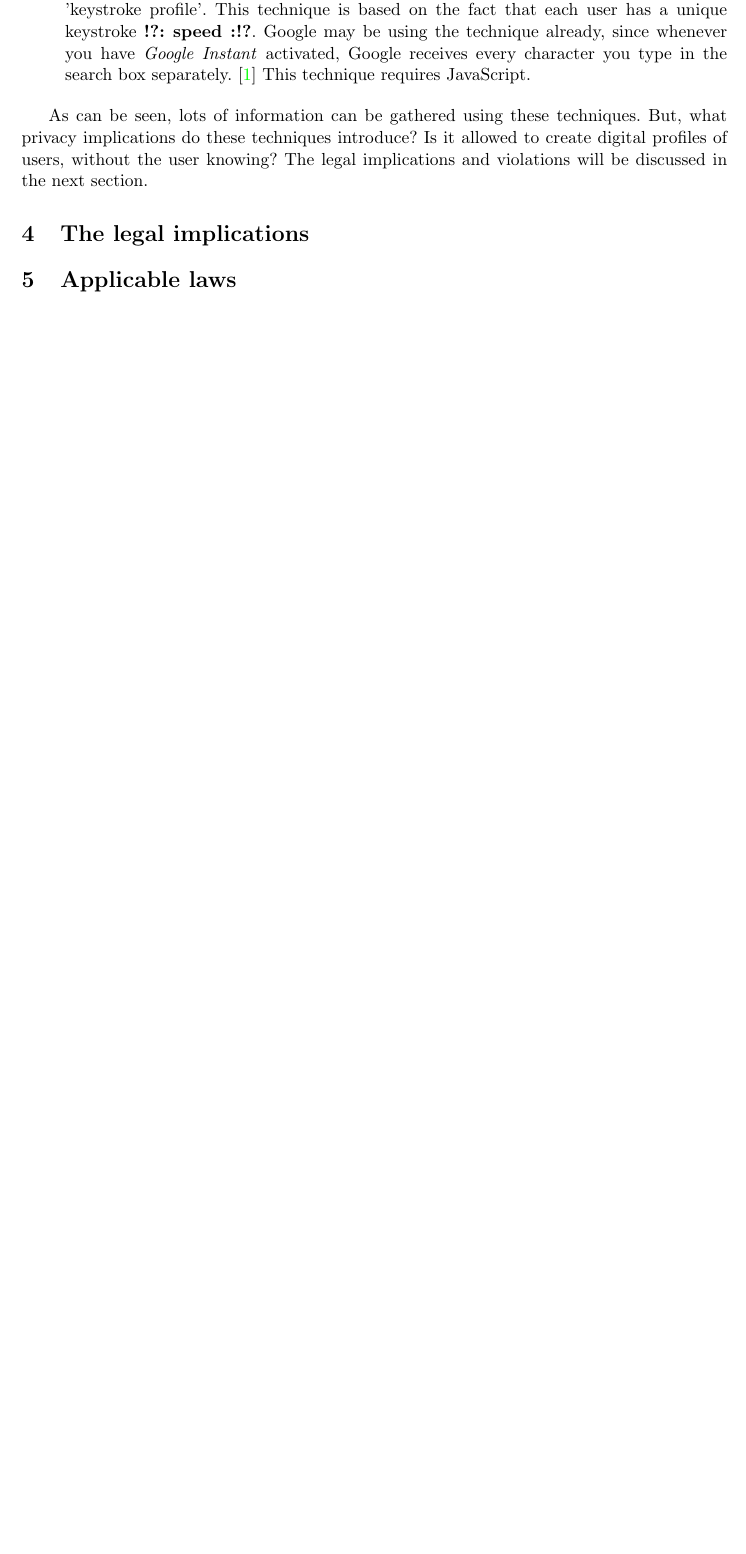
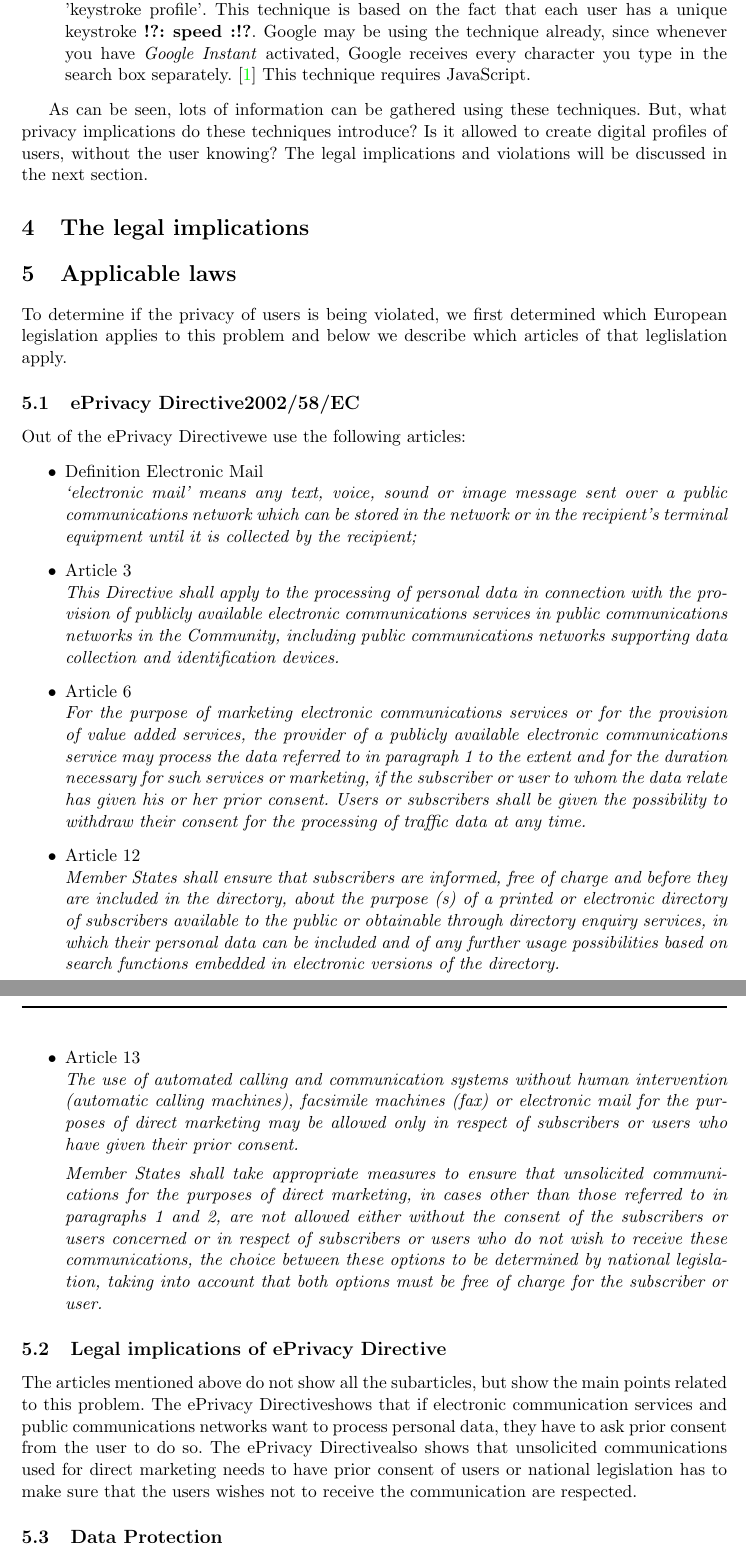
Before and after one commit to ToasterNL/Law_in_Cyberspace_Group_Assignment, a LaTeX problem sheet (assignment2.tex): part of page 3 of 3 before the commit and two parts of pages 3 and 4 of 4 after it, the two joined at a grey line, cut so that both start at the same text, the shorter picture padded with empty space. Compiled offline with pdfLaTeX.

Commit message:
added ePrivacy Directive text

```diff
--- a/assignment2.tex
+++ b/assignment2.tex
@@ -29,6 +29,7 @@
 \newcommand{\tocheck}[1]{{\bf !?: #1 :!?}}
 \newcommand{\OBA}{Online behavioural advertising }
 \newcommand{\oba}{online behavioural advertising }
+\newcommand{\ePD}{ePrivacy Directive}
 
 \frenchspacing
 
@@ -104,6 +105,45 @@ As can be seen, lots of information can be gathered using these techniques. But,
 \section{Applicable laws}
 \label{applicable laws}
 
+To determine if the privacy of users is being violated, we first determined which European legislation applies to this problem and below we describe which articles of that leglislation apply.
+
+\subsection{\ePD 2002/58/EC}
+
+Out of the \ePD we use the following articles:
+
+\begin{itemize}
+	\item Definition Electronic Mail\\
+		\emph{ ‘electronic mail’ means any text, voice, sound or image message sent over a public communications network which can be stored in the network or in the recipient's terminal equipment until it is collected by the recipient;}
+
+	\item Article 3\\
+		\emph{This Directive shall apply to the processing of personal data in connection with the provision of publicly available electronic communications services in public communications networks in the Community, including public communications networks supporting data collection and identification devices.}
+
+	\item Article 6\\
+		\emph{For the purpose of marketing electronic communications services or for the provision of value added services, the provider of a publicly available electronic communications service may process the data referred to in paragraph 1 to the extent and for the duration necessary for such services or marketing, if the subscriber or user to whom the data relate has given his or her prior consent. Users or subscribers shall be given the possibility to withdraw their consent for the processing of traffic data at any time.}
+
+	\item Article 12\\
+		\emph{Member States shall ensure that subscribers are informed, free of charge and before they are included in the directory, about the purpose (s) of a printed or electronic directory of subscribers available to the public or obtainable through directory enquiry services, in which their personal data can be included and of any further usage possibilities based on search functions embedded in electronic versions of the directory.}
+
+	\item Article 13\\
+		\emph{The use of automated calling and communication systems without human intervention (automatic calling machines), facsimile machines (fax) or electronic mail for the purposes of direct marketing may be allowed only in respect of subscribers or users who have given their prior consent.}
+
+		\emph{Member States shall take appropriate measures to ensure that unsolicited communications for the purposes of direct marketing, in cases other than those referred to in paragraphs 1 and 2, are not allowed either without the consent of the subscribers or users concerned or in respect of subscribers or users who do not wish to receive these communications, the choice between these options to be determined by national legislation, taking into account that both options must be free of charge for the subscriber or user.}
+
+\end{itemize}
+
+
+\subsection{Legal implications of \ePD}
+
+The articles mentioned above do not show all the subarticles, but show the main points related to this problem. The \ePD shows that if electronic communication services and public communications networks want to process personal data, they have to ask prior consent from the user to do so. The \ePD also shows that unsolicited communications used for direct marketing needs to have prior consent of users or national legislation has to make sure that the users wishes not to receive the communication are respected.
+
+
+
+\subsection{Data Protection}
+
+TODOnext
+
+
+
 %---------------------------------------------
 
 % So far I have read about half of the e-privacy directive and marked some text, that might be relevant. This is not the text with the actual articles yet, but the introductory text, marked by (number) on pages 1-10.
```
